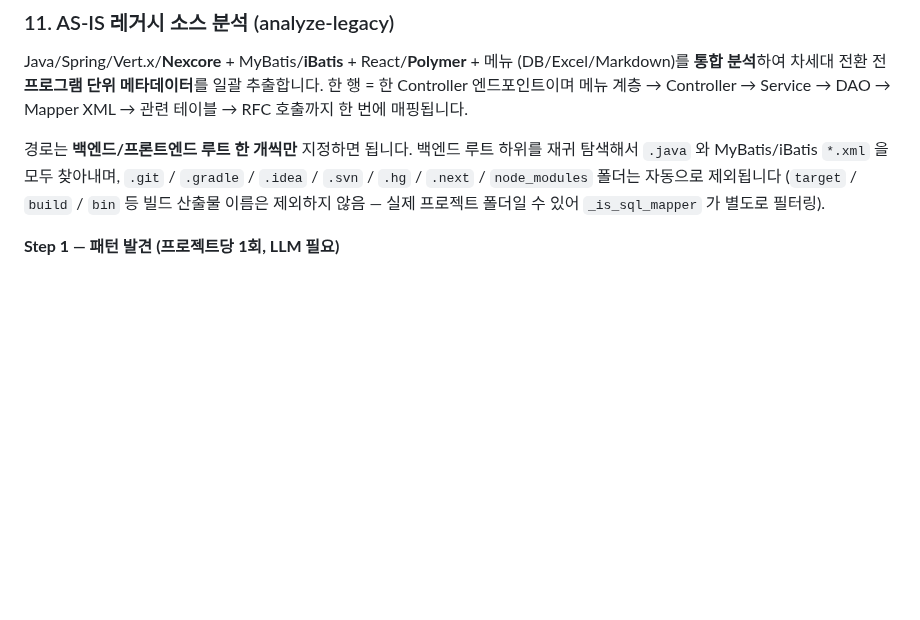
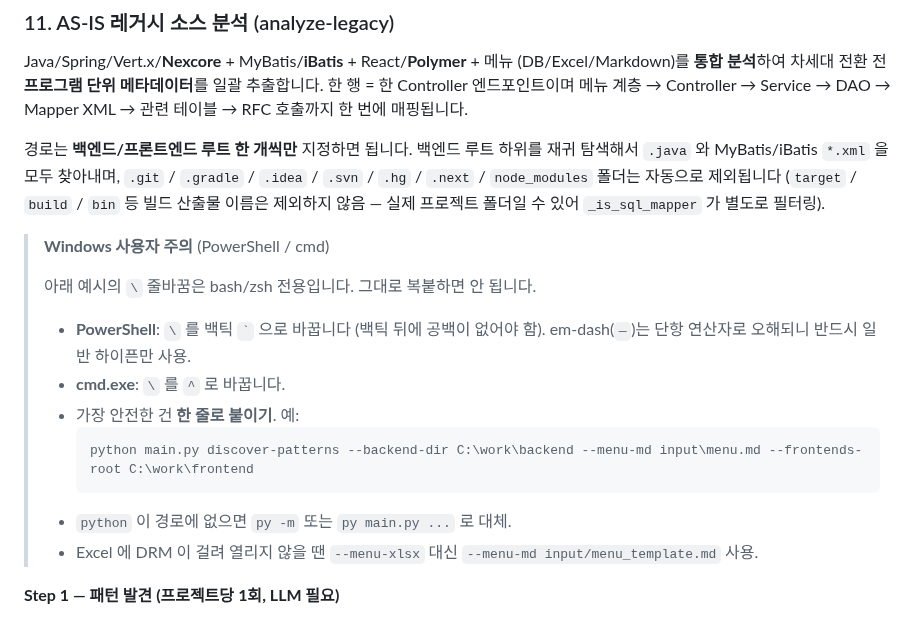
Before and after one commit to mose09/convert, a Markdown page: README.md, the part around the change. Drawn GitHub-style; blank space fills up the shorter version.

Commit message:
docs(readme): Windows PowerShell/cmd 복붙 주의사항 추가
bash `\` 줄바꿈을 그대로 복붙하면 Windows 에서 실행이 안 된다는 사용자
피드백. analyze-legacy 섹션 맨 위에 PowerShell (`` ` ``) / cmd (`^`) 치환,
한 줄 붙이기 예시, em-dash 회피, `py -m` 대체, DRM-friendly `--menu-md`
안내를 한 블록으로 정리.

````diff
--- a/README.md
+++ b/README.md
@@ -333,6 +333,18 @@ Java/Spring/Vert.x/**Nexcore** + MyBatis/**iBatis** + React/**Polymer** + 메뉴
 폴더는 자동으로 제외됩니다 (`target` / `build` / `bin` 등 빌드 산출물
 이름은 제외하지 않음 — 실제 프로젝트 폴더일 수 있어 `_is_sql_mapper` 가 별도로 필터링).
 
+> **Windows 사용자 주의** (PowerShell / cmd)
+>
+> 아래 예시의 `\` 줄바꿈은 bash/zsh 전용입니다. 그대로 복붙하면 안 됩니다.
+> - **PowerShell**: `\` 를 백틱 `` ` `` 으로 바꿉니다 (백틱 뒤에 공백이 없어야 함). em-dash(`—`)는 단항 연산자로 오해되니 반드시 일반 하이픈만 사용.
+> - **cmd.exe**: `\` 를 `^` 로 바꿉니다.
+> - 가장 안전한 건 **한 줄로 붙이기**. 예:
+>   ```powershell
+>   python main.py discover-patterns --backend-dir C:\work\backend --menu-md input\menu.md --frontends-root C:\work\frontend
+>   ```
+> - `python` 이 경로에 없으면 `py -m` 또는 `py main.py ...` 로 대체.
+> - Excel 에 DRM 이 걸려 열리지 않을 땐 `--menu-xlsx` 대신 `--menu-md input/menu_template.md` 사용.
+
 **Step 1 — 패턴 발견 (프로젝트당 1회, LLM 필요)**
 
 프로젝트 소스를 샘플링해 LLM 이 프레임워크 패턴을 자동으로 분석합니다.
````
